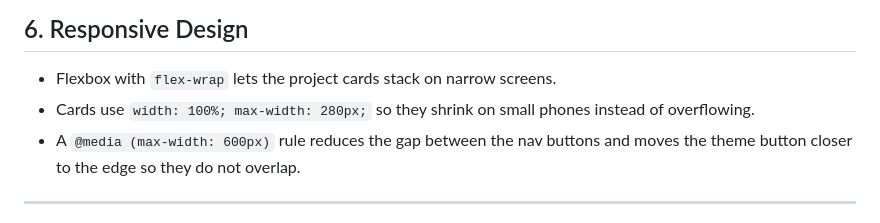
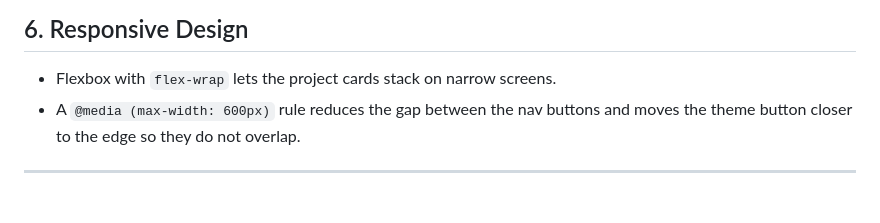
Before and after one commit to 202358650/202358650-BaderAl-Ghamdi-assignment2, a Markdown page: docs/technical-documnetation.md, the part around one of its changes. Rendered like a GitHub page.

```diff
--- a/docs/technical-documnetation.md
+++ b/docs/technical-documnetation.md
@@ -161,6 +160,5 @@ All effects are short (0.2–0.3s) so they don't distract or slow the page down.
 ## 6. Responsive Design
 
 - Flexbox with `flex-wrap` lets the project cards stack on narrow screens.
-- Cards use `width: 100%; max-width: 280px;` so they shrink on small phones instead of overflowing.
 - A `@media (max-width: 600px)` rule reduces the gap between the nav buttons and moves the theme button closer to the edge so they do not overlap.
 
```
Also changed, not shown: other parts of docs/technical-documnetation.md (+0 -2 lines).
